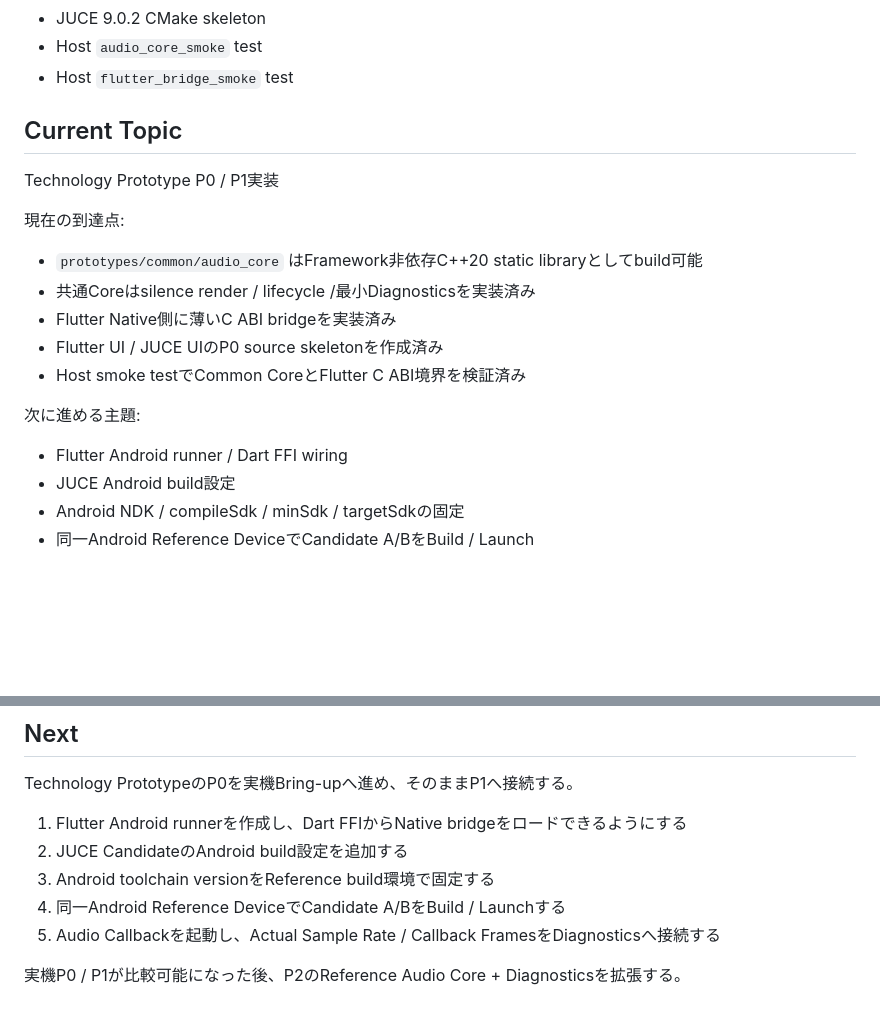
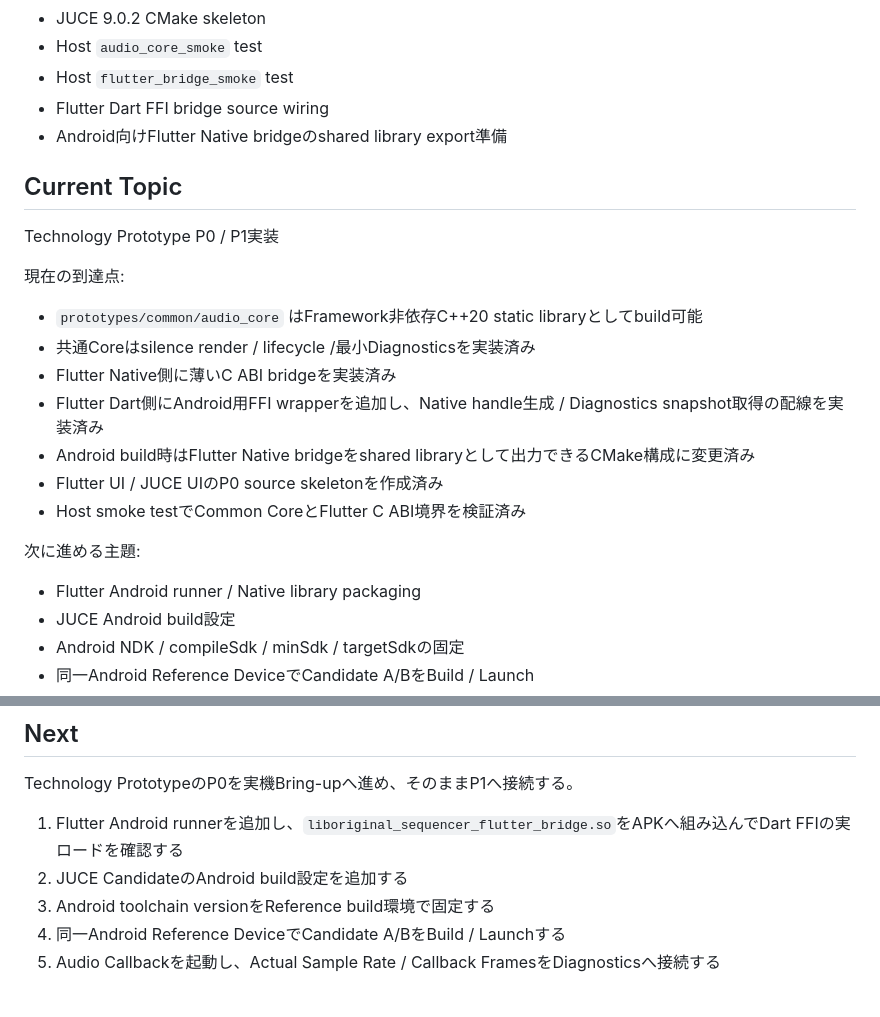
Before and after one commit to akm831/original_sequencer, a Markdown page: docs/status.md, 2 parts joined by grey strips. Rendered like a GitHub page; blank space fills up the shorter version.

Commit message:
docs: record Flutter Dart FFI wiring

```diff
--- a/docs/status.md
+++ b/docs/status.md
@@ -64,6 +64,8 @@ Touch-firstのGroovebox / Sequencerを設計中です。
 - JUCE 9.0.2 CMake skeleton
 - Host `audio_core_smoke` test
 - Host `flutter_bridge_smoke` test
+- Flutter Dart FFI bridge source wiring
+- Android向けFlutter Native bridgeのshared library export準備
 
 ## Current Topic
 
@@ -74,12 +76,14 @@ Technology Prototype P0 / P1実装
 - `prototypes/common/audio_core` はFramework非依存C++20 static libraryとしてbuild可能
 - 共通Coreはsilence render / lifecycle /最小Diagnosticsを実装済み
 - Flutter Native側に薄いC ABI bridgeを実装済み
+- Flutter Dart側にAndroid用FFI wrapperを追加し、Native handle生成 / Diagnostics snapshot取得の配線を実装済み
+- Android build時はFlutter Native bridgeをshared libraryとして出力できるCMake構成に変更済み
 - Flutter UI / JUCE UIのP0 source skeletonを作成済み
 - Host smoke testでCommon CoreとFlutter C ABI境界を検証済み
 
 次に進める主題:
 
-- Flutter Android runner / Dart FFI wiring
+- Flutter Android runner / Native library packaging
 - JUCE Android build設定
 - Android NDK / compileSdk / minSdk / targetSdkの固定
 - 同一Android Reference DeviceでCandidate A/BをBuild / Launch
@@ -207,10 +211,8 @@ original_sequencerの続きを進めてください。AGENTS.mdとdocs/status.md
 
 Technology PrototypeのP0を実機Bring-upへ進め、そのままP1へ接続する。
 
-1. Flutter Android runnerを作成し、Dart FFIからNative bridgeをロードできるようにする
+1. Flutter Android runnerを追加し、`liboriginal_sequencer_flutter_bridge.so`をAPKへ組み込んでDart FFIの実ロードを確認する
 2. JUCE CandidateのAndroid build設定を追加する
 3. Android toolchain versionをReference build環境で固定する
 4. 同一Android Reference DeviceでCandidate A/BをBuild / Launchする
 5. Audio Callbackを起動し、Actual Sample Rate / Callback FramesをDiagnosticsへ接続する
-
-実機P0 / P1が比較可能になった後、P2のReference Audio Core + Diagnosticsを拡張する。
```
